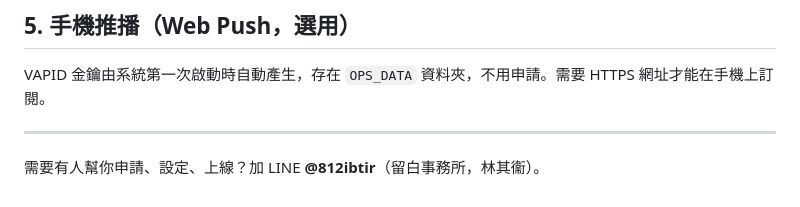
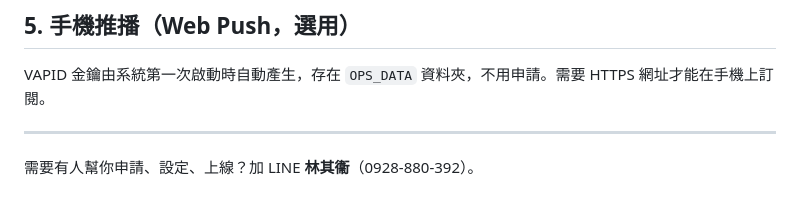
Before and after one commit to Larryveryhandsome/tw-service-ops, a Markdown page: docs/金鑰申請.md, the part around the change. Rendered like a GitHub page.

Commit message:
文件裡的聯絡方式也改為林其衞本人 LINE 與電話
Co-Authored-By: Claude Opus 5.5 <noreply@anthropic.com>

```diff
--- a/docs/金鑰申請.md
+++ b/docs/金鑰申請.md
@@ -86,4 +86,4 @@ VAPID 金鑰由系統第一次啟動時自動產生，存在 `OPS_DATA` 資料
 
 ---
 
-需要有人幫你申請、設定、上線？加 LINE **@812ibtir**（留白事務所，林其衞）。
+需要有人幫你申請、設定、上線？加 LINE **林其衞**（0928-880-392）。
```
